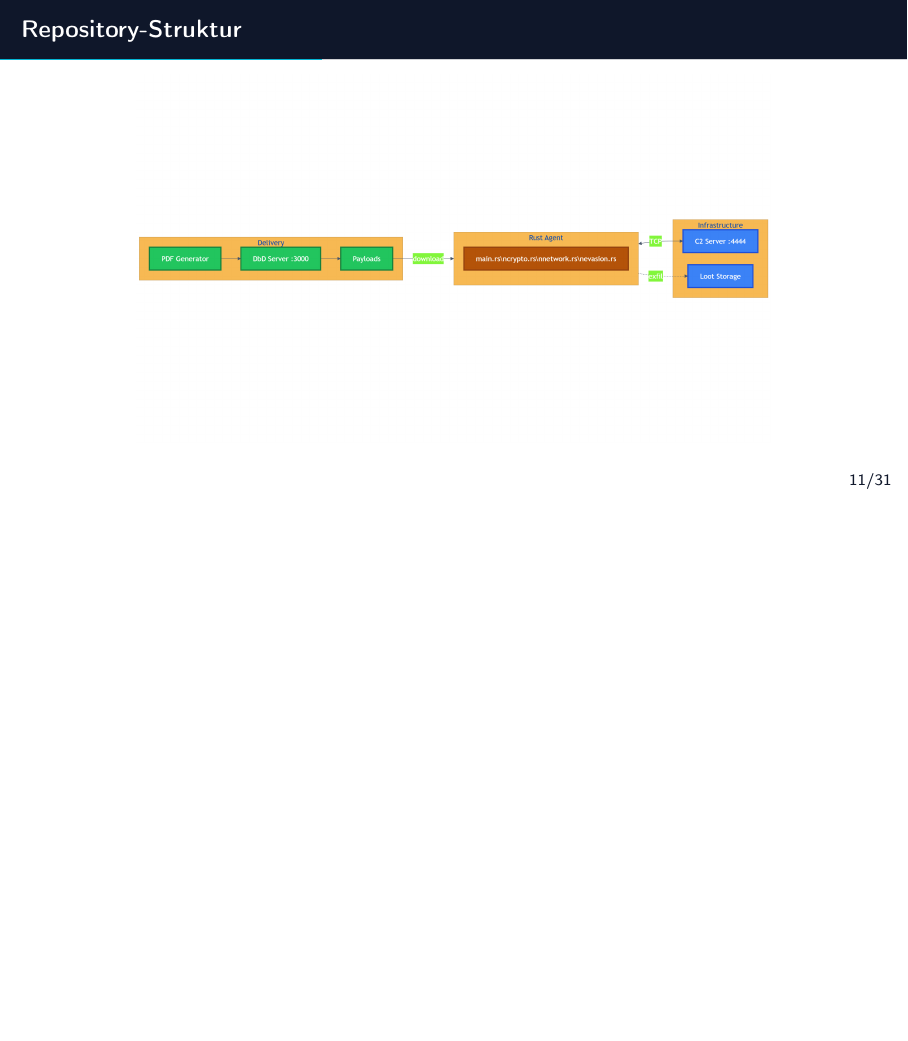
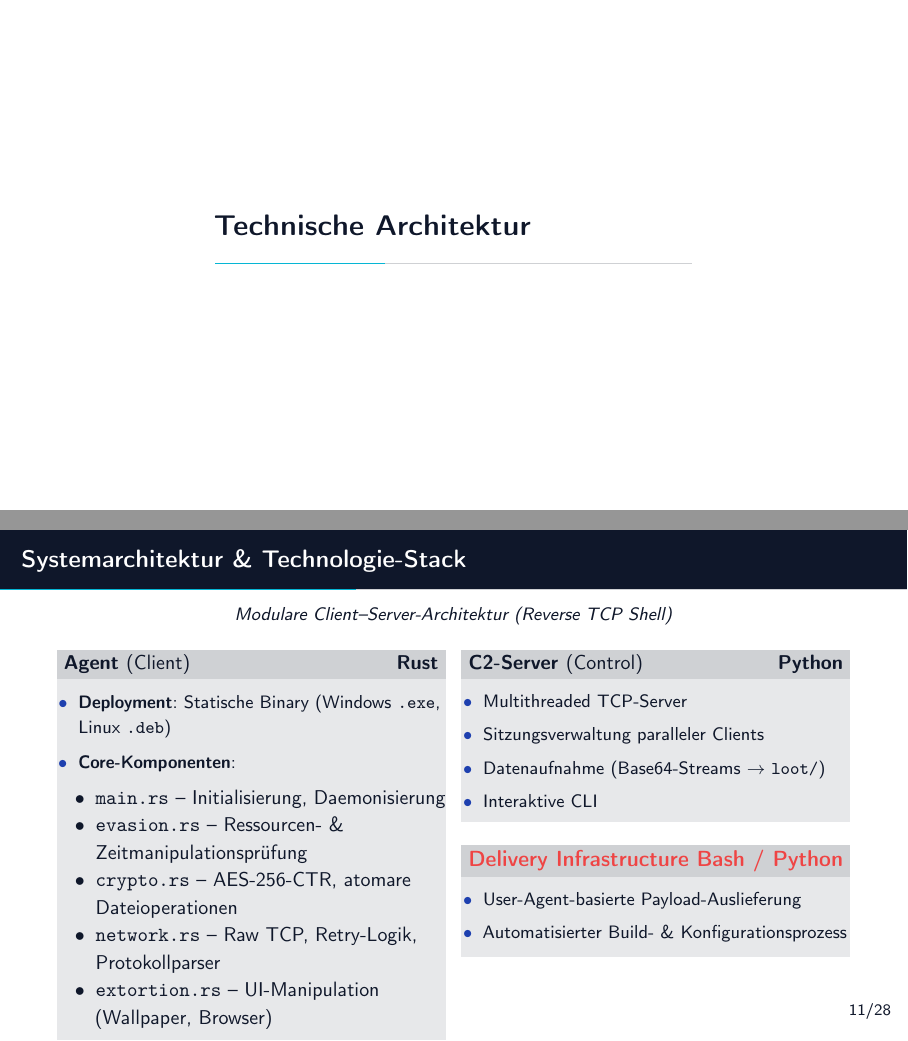
Before and after one commit to TimBLukas/rust-mw, LaTeX slides (presentation/presentation.tex): page 15 of 38 before the commit and pages 15 and 16 of 36 after it, the two joined at a grey line, the shorter picture padded with empty space. Compiled offline with pdfLaTeX.

Commit message:
Added Sliede for Tech-Stack

```diff
--- a/presentation/presentation.tex
+++ b/presentation/presentation.tex
@@ -437,10 +437,60 @@
   \includegraphics[width=0.95\textwidth,height=0.8\textheight,keepaspectratio]{images/01_gesamtarchitektur.png}
 \end{frame}
 
-\begin{frame}{Repository-Struktur}
-  \centering
-  \includegraphics[width=0.95\textwidth,height=0.82\textheight,keepaspectratio]{images/08_projektstruktur.png}
+% ============================================================
+% SEKTION:AUfbau
+% ============================================================
+\section{Technische Architektur}
+
+\begin{frame}{Systemarchitektur \& Technologie-Stack}
+\footnotesize
+\centering
+\textit{Modulare Client--Server-Architektur (Reverse TCP Shell)}
+
+\begin{columns}[T,onlytextwidth]
+
+% ===== AGENT =====
+\begin{column}{0.49\textwidth}
+\begin{block}{Agent \textnormal{(Client)} \hfill \textbf{Rust}}
+\begin{itemize}
+  \item \textbf{Deployment}: Statische Binary (Windows \texttt{.exe}, Linux \texttt{.deb})
+  \item \textbf{Core-Komponenten}:
+  \begin{itemize}
+    \item \texttt{main.rs} – Initialisierung, Daemonisierung
+    \item \texttt{evasion.rs} – Ressourcen- \& Zeitmanipulationsprüfung
+    \item \texttt{crypto.rs} – AES-256-CTR, atomare Dateioperationen
+    \item \texttt{network.rs} – Raw TCP, Retry-Logik, Protokollparser
+    \item \texttt{extortion.rs} – UI-Manipulation (Wallpaper, Browser)
+  \end{itemize}
+\end{itemize}
+\end{block}
+\end{column}
+
+% ===== SERVER + INFRA =====
+\begin{column}{0.49\textwidth}
+
+\begin{block}{C2-Server \textnormal{(Control)} \hfill \textbf{Python}}
+\begin{itemize}
+  \item Multithreaded TCP-Server
+  \item Sitzungsverwaltung paralleler Clients
+  \item Datenaufnahme (Base64-Streams $\rightarrow$ \texttt{loot/})
+  \item Interaktive CLI
+\end{itemize}
+\end{block}
+
+\vspace{0.4em}
+
+\begin{alertblock}{Delivery Infrastructure \hfill \textbf{Bash / Python}}
+\begin{itemize}
+  \item User-Agent-basierte Payload-Auslieferung
+  \item Automatisierter Build- \& Konfigurationsprozess
+\end{itemize}
+\end{alertblock}
+
+\end{column}
+\end{columns}
 \end{frame}
+
 
 % ============================================================
 % SEKTION: PHASEN EINES ANGRIFFS
```
Also changed, not shown: presentation/presentation.pdf, presentation/presentation.tex (118 more changed lines), 1 other file.
